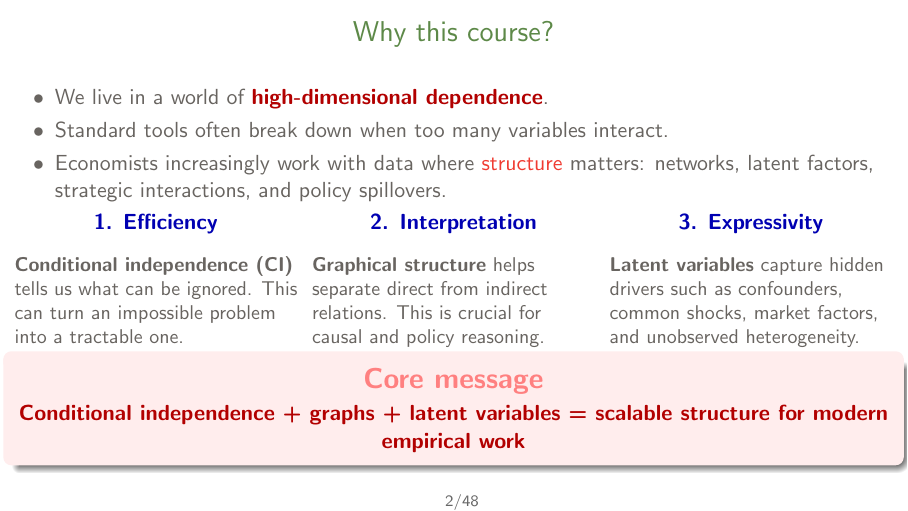
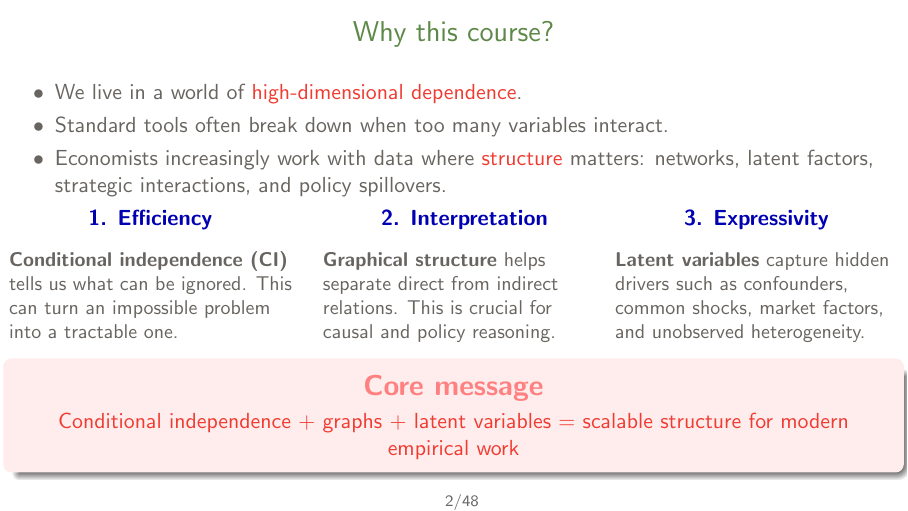
Before and after one commit to pzwiernik/advanced-applied-econ, LaTeX slides (slides/lecture01.tex): page 3 of 53. Compiled offline with pdfLaTeX.

Commit message:
Update lecture01.tex

```diff
--- a/slides/lecture01.tex
+++ b/slides/lecture01.tex
@@ -63,9 +64,10 @@
     common shocks, market factors, and unobserved heterogeneity.
 \end{column}
 \end{columns}
+\medskip
 \begin{beamercolorbox}[wd=\textwidth,sep=3pt,center,rounded=true,shadow=true]{important}
 {\Large \textbf{Core message}}\\[1mm]
-\imp{Conditional independence + graphs + latent variables = scalable structure for modern empirical work}
+\alert{Conditional independence + graphs + latent variables = scalable structure for modern empirical work}
 \end{beamercolorbox}
 \end{frame}
 
```
Also changed, not shown: slides/lecture01.tex (3 more changed lines).
